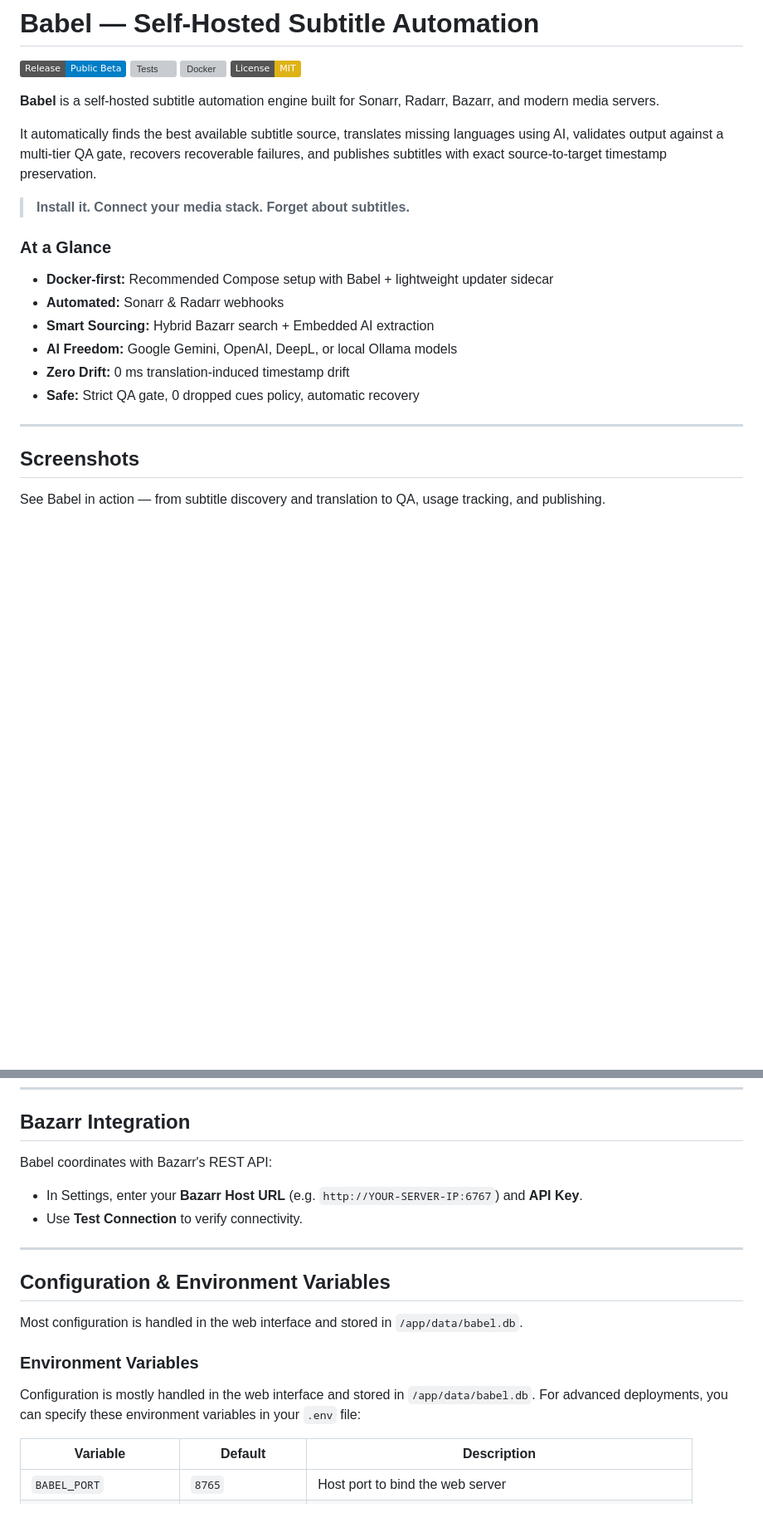
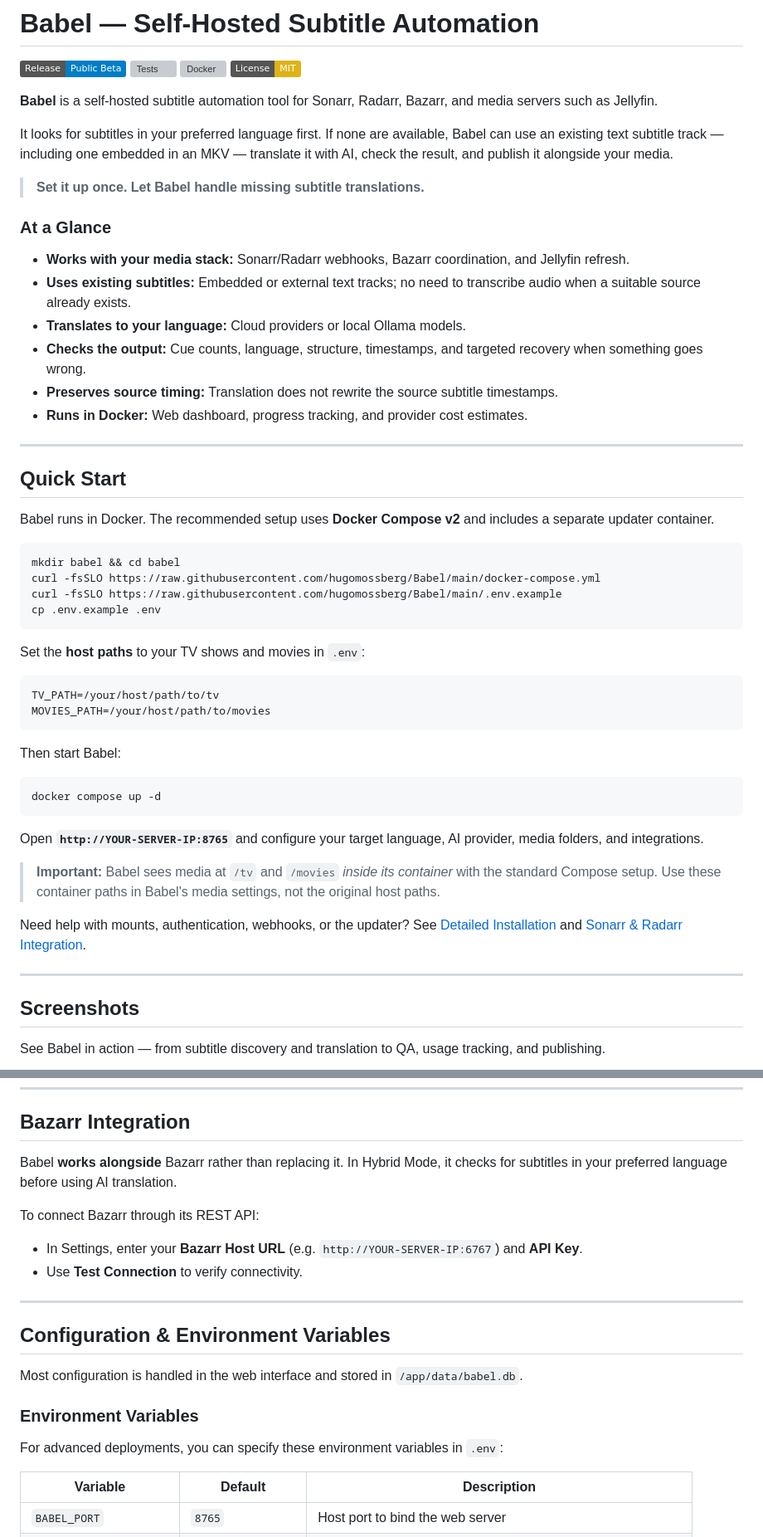
Before and after one commit to hugomossberg/Babel, a Markdown page: README.md, 2 parts joined by grey strips. Shown at 83% size. Drawn GitHub-style; badges without logos; blank space fills up the shorter version; grey boxes are pictures that could not be loaded.

Commit message:
Improve README layout and onboarding while preserving screenshots and setup docs

````diff
--- a/README.md
+++ b/README.md
@@ -5,21 +5,54 @@
 [![Docker](https://img.shields.io/badge/Docker-ghcr.io%2Fhugomossberg%2Fbabel-blue?logo=docker)](https://github.com/hugomossberg/Babel/pkgs/container/babel)
 [![License: MIT](https://img.shields.io/badge/License-MIT-yellow.svg)](https://opensource.org/licenses/MIT)
 
-**Babel** is a self-hosted subtitle automation engine built for Sonarr, Radarr, Bazarr, and modern media servers.
+**Babel** is a self-hosted subtitle automation tool for Sonarr, Radarr, Bazarr, and media servers such as Jellyfin.
 
-It automatically finds the best available subtitle source, translates missing languages using AI, validates output against a multi-tier QA gate, recovers recoverable failures, and publishes subtitles with exact source-to-target timestamp preservation.
+It looks for subtitles in your preferred language first. If none are available, Babel can use an existing text subtitle track — including one embedded in an MKV — translate it with AI, check the result, and publish it alongside your media.
 
-> **Install it. Connect your media stack. Forget about subtitles.**
+> **Set it up once. Let Babel handle missing subtitle translations.**
 
 ### At a Glance
-- **Docker-first:** Recommended Compose setup with Babel + lightweight updater sidecar
-- **Automated:** Sonarr & Radarr webhooks
-- **Smart Sourcing:** Hybrid Bazarr search + Embedded AI extraction
-- **AI Freedom:** Google Gemini, OpenAI, DeepL, or local Ollama models
-- **Zero Drift:** 0 ms translation-induced timestamp drift
-- **Safe:** Strict QA gate, 0 dropped cues policy, automatic recovery
+- **Works with your media stack:** Sonarr/Radarr webhooks, Bazarr coordination, and Jellyfin refresh.
+- **Uses existing subtitles:** Embedded or external text tracks; no need to transcribe audio when a suitable source already exists.
+- **Translates to your language:** Cloud providers or local Ollama models.
+- **Checks the output:** Cue counts, language, structure, timestamps, and targeted recovery when something goes wrong.
+- **Preserves source timing:** Translation does not rewrite the source subtitle timestamps.
+- **Runs in Docker:** Web dashboard, progress tracking, and provider cost estimates.
 
 ---
+
+## Quick Start
+
+Babel runs in Docker. The recommended setup uses **Docker Compose v2** and includes a separate updater container.
+
+```bash
+mkdir babel && cd babel
+curl -fsSLO https://raw.githubusercontent.com/hugomossberg/Babel/main/docker-compose.yml
+curl -fsSLO https://raw.githubusercontent.com/hugomossberg/Babel/main/.env.example
+cp .env.example .env
+```
+
+Set the **host paths** to your TV shows and movies in `.env`:
+
+```env
+TV_PATH=/your/host/path/to/tv
+MOVIES_PATH=/your/host/path/to/movies
+```
+
+Then start Babel:
+
+```bash
+docker compose up -d
+```
+
+Open **`http://YOUR-SERVER-IP:8765`** and configure your target language, AI provider, media folders, and integrations.
+
+> **Important:** Babel sees media at `/tv` and `/movies` *inside its container* with the standard Compose setup. Use these container paths in Babel's media settings, not the original host paths.
+
+Need help with mounts, authentication, webhooks, or the updater? See [Detailed Installation](#detailed-installation) and [Sonarr & Radarr Integration](#sonarr--radarr-integration).
+
+---
+
 ## Screenshots
 
 See Babel in action — from subtitle discovery and translation to QA, usage tracking, and publishing.
@@ -389,7 +395,9 @@ Configure Remote Path Mapping in Settings:
 
 ## Bazarr Integration
 
-Babel coordinates with Bazarr's REST API:
+Babel **works alongside** Bazarr rather than replacing it. In Hybrid Mode, it checks for subtitles in your preferred language before using AI translation.
+
+To connect Bazarr through its REST API:
 - In Settings, enter your **Bazarr Host URL** (e.g. `http://YOUR-SERVER-IP:6767`) and **API Key**.
 - Use **Test Connection** to verify connectivity.
 
@@ -401,7 +409,7 @@ Most configuration is handled in the web interface and stored in `/app/data/babe
 
 ### Environment Variables
 
-Configuration is mostly handled in the web interface and stored in `/app/data/babel.db`. For advanced deployments, you can specify these environment variables in your `.env` file:
+For advanced deployments, you can specify these environment variables in `.env`:
 
 | Variable | Default | Description |
 |---|---|---|
````
Also changed, not shown: other parts of README.md (+141 -114 lines).
